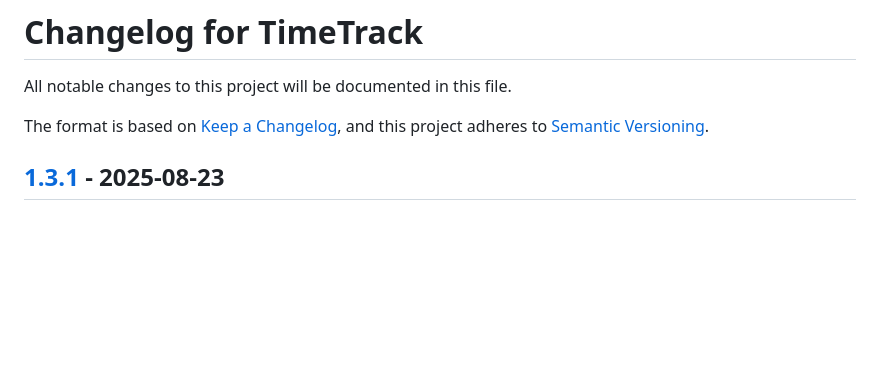
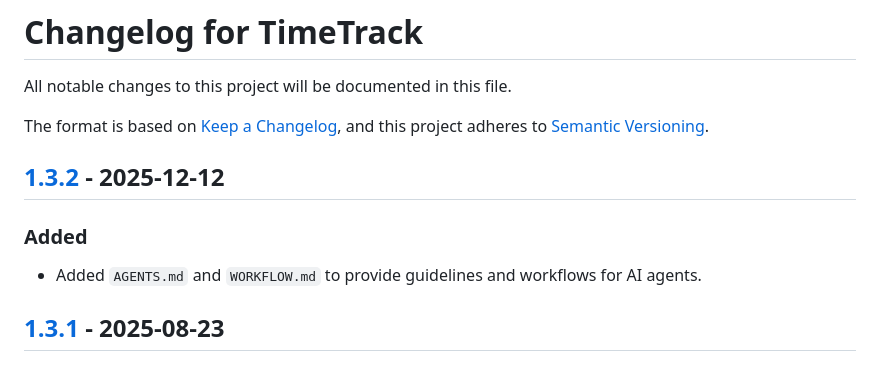
Before and after one commit to PPeitsch/TimeTrack, a Markdown page: CHANGELOG.md, the part around the change printed below. Rendered like a GitHub page; blank space fills up the shorter version.

Commit message:
[RELEASE] Version 1.3.2

```diff
--- a/CHANGELOG.md
+++ b/CHANGELOG.md
@@ -4,6 +4,12 @@ All notable changes to this project will be documented in this file.
 
 The format is based on [Keep a Changelog](https://keepachangelog.com/en/1.0.0/),
 and this project adheres to [Semantic Versioning](https://semver.org/spec/v2.0.0.html).
+
+
+## [1.3.2] - 2025-12-12
+
+### Added
+- Added `AGENTS.md` and `WORKFLOW.md` to provide guidelines and workflows for AI agents.
 
 
 ## [1.3.1] - 2025-08-23
```
Also changed, not shown: other parts of CHANGELOG.md (+2 -0 lines).
